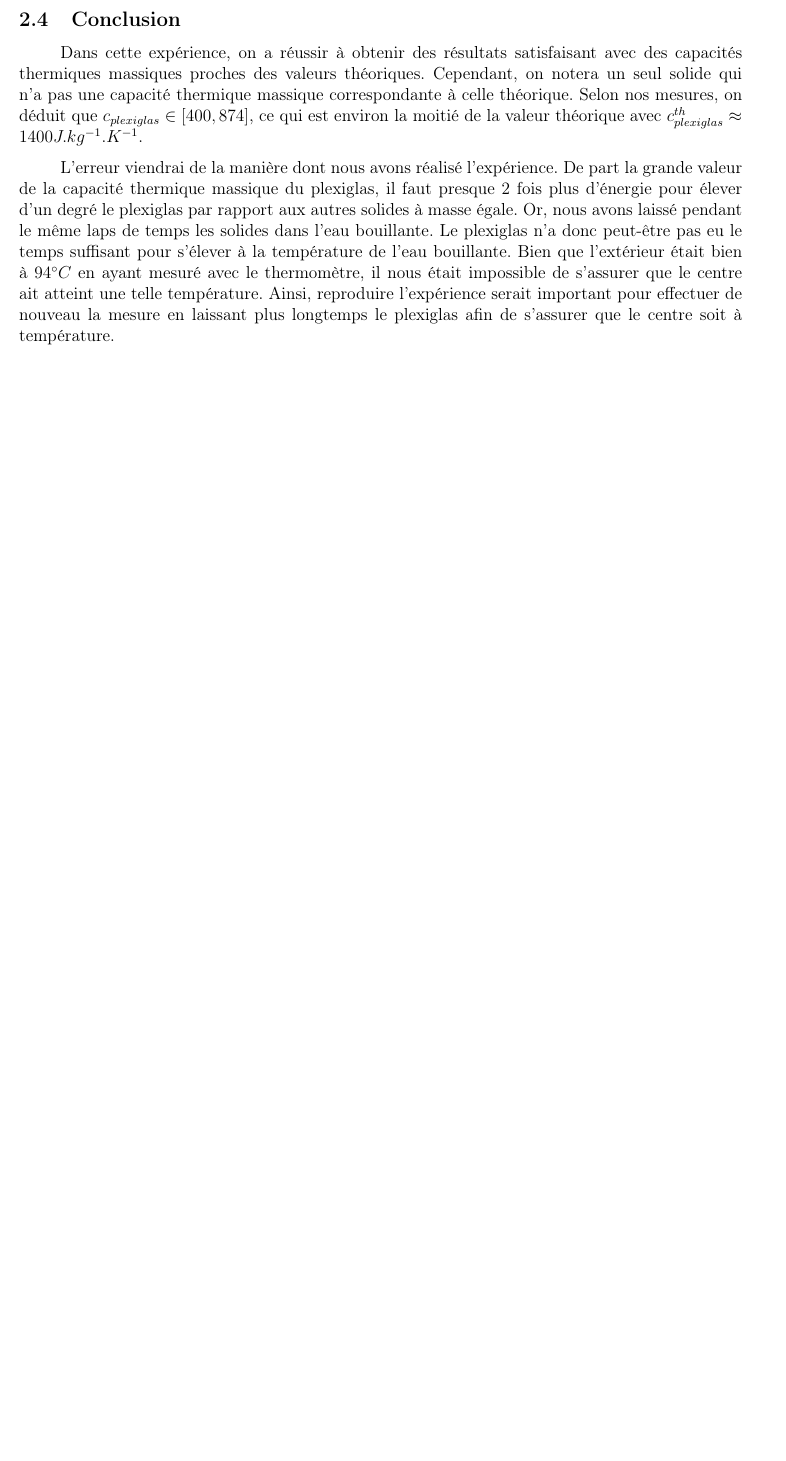
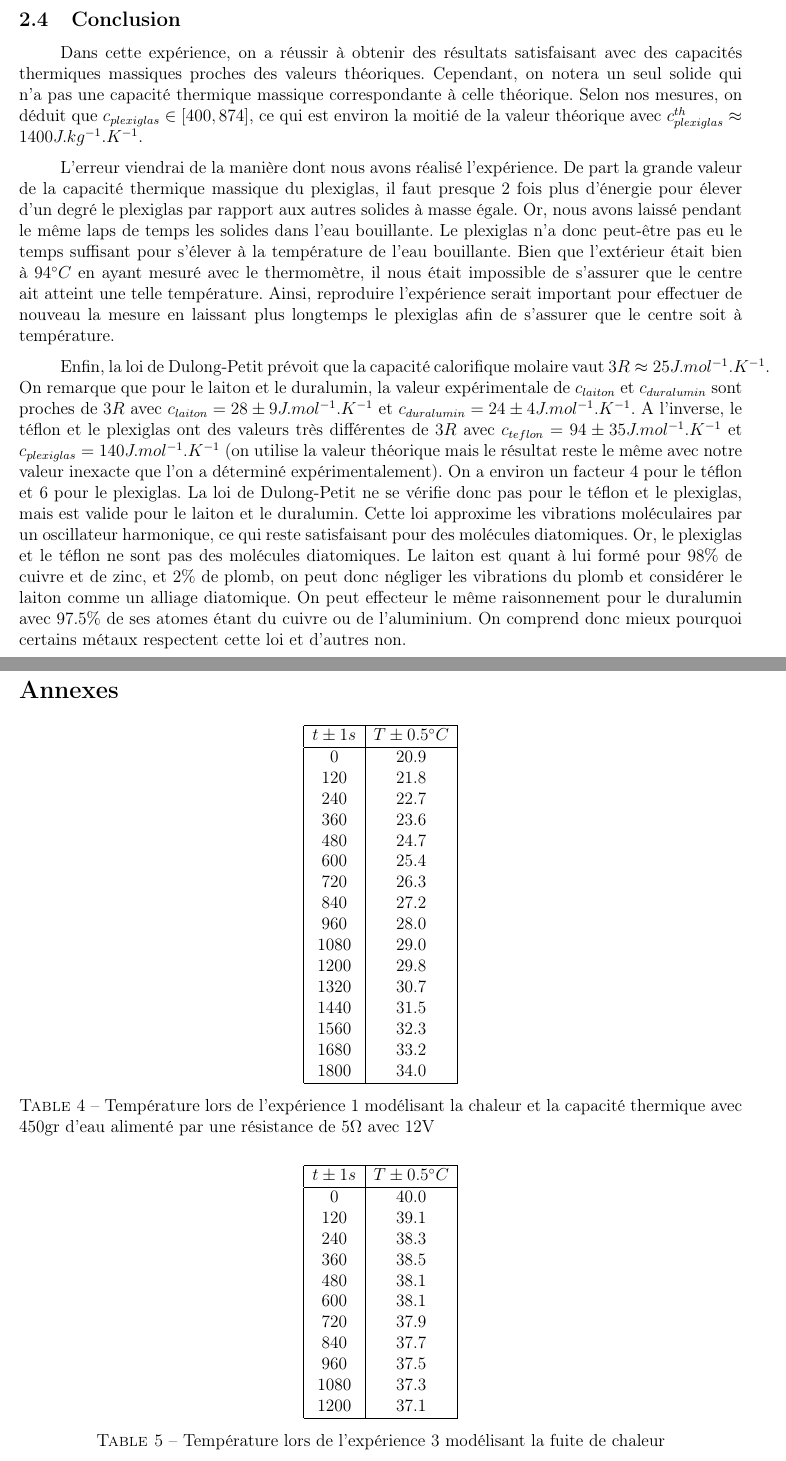
Before and after one commit to Duffy-y/TP-Saclay, a LaTeX document (MethExp_TP3/MethExp_TP3.tex): part of page 8 of 11 before the commit and two parts of pages 8 and 12 of 12 after it, the two joined at a grey line, cut so that both start at the same text, the shorter picture padded with empty space. Compiled offline with pdfLaTeX.

Commit message:
Tableau + Loi des 3R

```diff
--- a/MethExp_TP3/MethExp_TP3.tex
+++ b/MethExp_TP3/MethExp_TP3.tex
@@ -348,7 +331,16 @@ Bien que l'extérieur était bien à $94^\circ C$ en ayant mesuré avec le therm
 en laissant plus longtemps le plexiglas afin de s'assurer que le centre soit à température.
 
 
+Enfin, la loi de Dulong-Petit prévoit que la capacité calorifique molaire vaut $3R \approx 25 J.mol^{-1}.K^{-1}$. On remarque que pour le laiton et le duralumin,
+la valeur expérimentale de $c_{laiton}$ et $c_{duralumin}$ sont proches de $3R$ avec $c_{laiton} = 28 \pm 9 J.mol^{-1}.K^{-1}$ et $c_{duralumin} = 24 \pm 4 J.mol^{-1}.K^{-1}$.
+A l'inverse, le téflon et le plexiglas ont des valeurs très différentes de $3R$ avec $c_{teflon} = 94 \pm 35 J.mol^{-1}.K^{-1}$ et $c_{plexiglas} = 140 J.mol^{-1}.K^{-1}$
+(on utilise la valeur théorique mais le résultat reste le même avec notre valeur inexacte que l'on a déterminé expérimentalement). On a environ un facteur 4 pour le téflon et 6 pour le plexiglas. La loi de Dulong-Petit ne se vérifie donc pas pour le téflon et le plexiglas, mais est valide pour le laiton et le duralumin.
+Cette loi approxime les vibrations moléculaires par un oscillateur harmonique, ce qui reste satisfaisant pour des molécules diatomiques. Or, le plexiglas et le téflon ne sont pas des molécules diatomiques.
+Le laiton est quant à lui formé pour 98\% de cuivre et de zinc, et 2\% de plomb, on peut donc négliger les vibrations du plomb et considérer le laiton comme un alliage diatomique. On peut effecteur le même raisonnement pour le duralumin avec 97.5\% de ses atomes
+étant du cuivre ou de l'aluminium. On comprend donc mieux pourquoi certains métaux respectent cette loi et d'autres non.
 
+
+\newpage
 \section{Troisième expérience : Évaluation des fuites thermiques du calorimètre}
 Le but de cette expérience est d'évaluer les fuites thermiques du calorimètre. On va pour cela reproduire les paramètres d'expérimentations de la première expérience mais sans faire chauffer l'eau (sans brancher la résistance).
 \subsection{Expérimentation}
@@ -431,4 +423,54 @@ Finalement, il vient que:
 
 \section{Conclusion}
 
+\newpage
+\section*{Annexes}
+
+\begin{table}[h!]
+	\begin{center}
+		\begin{tabular}{|c|c|}
+			\hline
+			$t \pm 1 s$ & $T \pm 0.5^\circ C$ \\ \hline
+			0 & 20.9   \\
+			120 & 21.8 \\
+			240 & 22.7 \\
+			360 & 23.6 \\
+			480 & 24.7 \\
+			600 & 25.4 \\
+			720 & 26.3 \\
+			840 & 27.2 \\
+			960 & 28.0 \\
+			1080 & 29.0 \\
+			1200 & 29.8 \\
+			1320 & 30.7 \\
+			1440 & 31.5 \\
+			1560 & 32.3 \\
+			1680 & 33.2 \\
+			1800 & 34.0 \\ \hline
+		\end{tabular}
+	\end{center}
+	\caption{Température lors de l'expérience 1 modélisant la chaleur et la capacité thermique avec 450gr d'eau alimenté par une résistance de $5 \Omega$ avec 12V}
+\end{table}
+
+\begin{table}[h!]
+	\begin{center}
+		\begin{tabular}{|c|c|}
+			\hline
+			$t \pm 1 s$ & $T \pm 0.5^\circ C$ \\ \hline
+			0 & 40.0    \\
+			120 & 39.1 \\
+			240 & 38.3 \\
+			360 & 38.5 \\
+			480 & 38.1 \\
+			600 & 38.1 \\
+			720 & 37.9 \\
+			840 & 37.7 \\
+			960 & 37.5 \\
+			1080 & 37.3 \\
+			1200 & 37.1 \\ \hline
+		\end{tabular}
+	\end{center}
+	\caption{Température lors de l'expérience 3 modélisant la fuite de chaleur}
+\end{table}
+
 \end{document}
```
Also changed, not shown: MethExp_TP3/data/exp2.csv (+1 -1 lines), MethExp_TP3/MethExp_TP3.pdf, MethExp_TP3/MethExp_TP3.tex (19 more changed lines), 1 other file.
